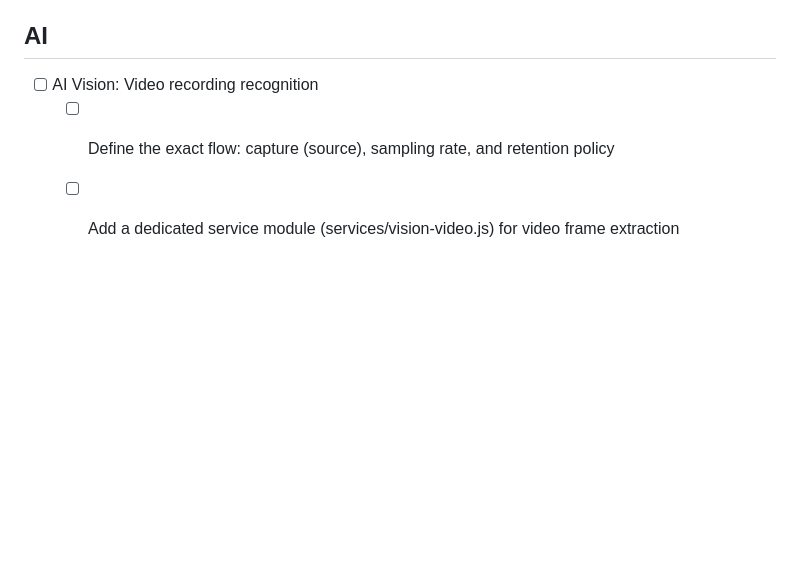
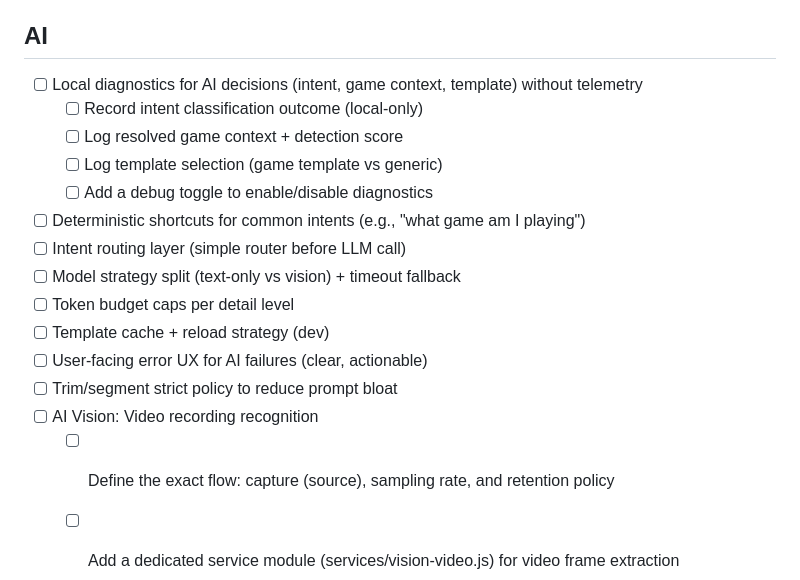
Before and after one commit to pappmateszabolcs4-del/AI-Assistant-Overlay, a Markdown page: docs/3-overview/TODO.md, the part around the change. Rendered like a GitHub page; blank space fills up the shorter version.

Commit message:
docs: add AI diagnostics backlog items

```diff
--- a/docs/3-overview/TODO.md
+++ b/docs/3-overview/TODO.md
@@ -127,6 +127,18 @@ Last updated: 2026-05-17
 
 ## AI
 
+- [ ] Local diagnostics for AI decisions (intent, game context, template) without telemetry
+  - [ ] Record intent classification outcome (local-only)
+  - [ ] Log resolved game context + detection score
+  - [ ] Log template selection (game template vs generic)
+  - [ ] Add a debug toggle to enable/disable diagnostics
+- [ ] Deterministic shortcuts for common intents (e.g., "what game am I playing")
+- [ ] Intent routing layer (simple router before LLM call)
+- [ ] Model strategy split (text-only vs vision) + timeout fallback
+- [ ] Token budget caps per detail level
+- [ ] Template cache + reload strategy (dev)
+- [ ] User-facing error UX for AI failures (clear, actionable)
+- [ ] Trim/segment strict policy to reduce prompt bloat
 - [ ] AI Vision: Video recording recognition
   - [ ] Define the exact flow: capture (source), sampling rate, and retention policy
   - [ ] Add a dedicated service module (services/vision-video.js) for video frame extraction
```
